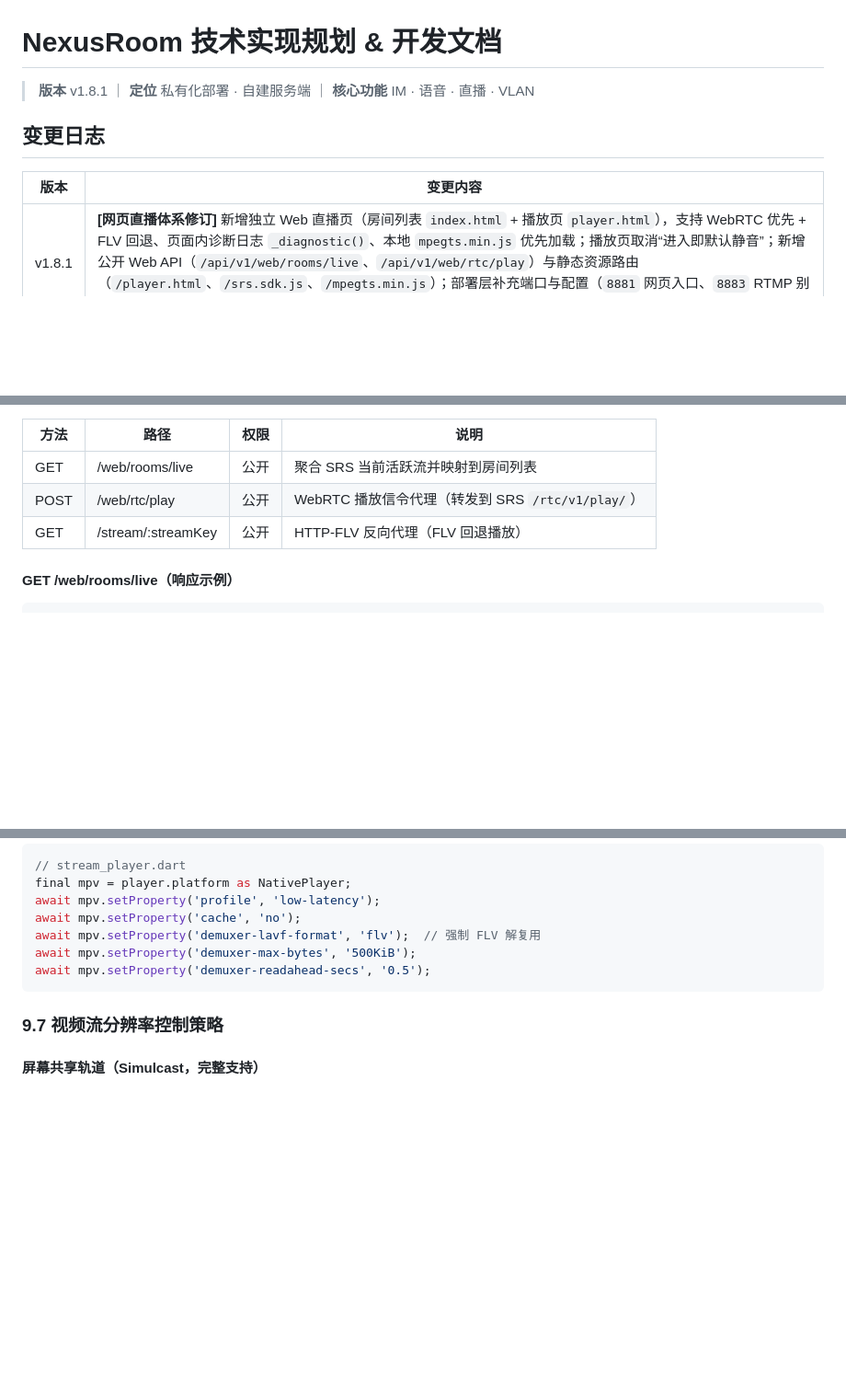
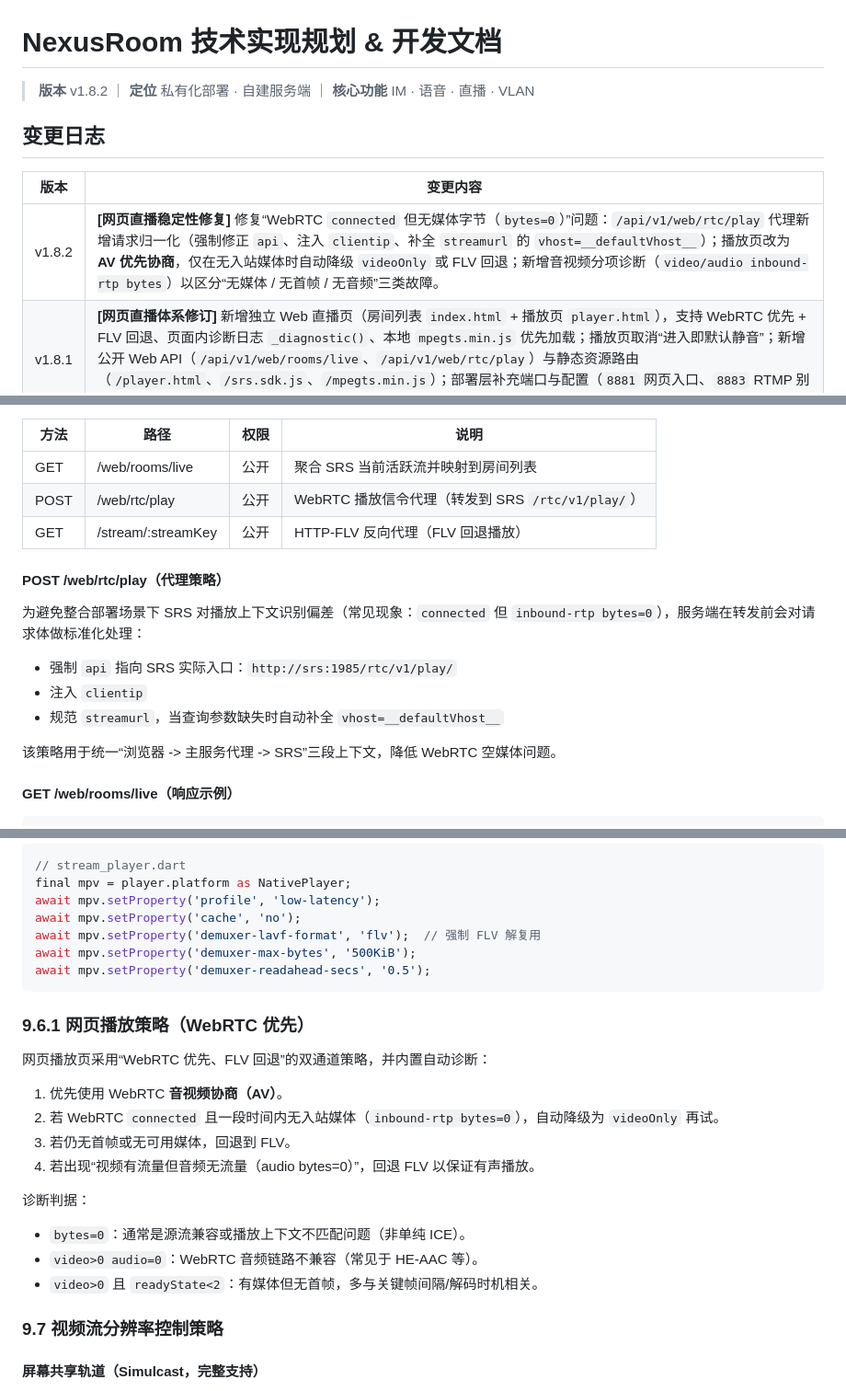
Before and after one commit to StarDream2736/Nexusroom, a Markdown page: docs/NexusRoom.md, 3 parts joined by grey strips. Shown at 92% size. Drawn GitHub-style; blank space fills up the shorter version.

Commit message:
docs: update NexusRoom to v1.8.2 web rtc/flv strategy

````diff
--- a/docs/NexusRoom.md
+++ b/docs/NexusRoom.md
@@ -1,11 +1,12 @@
 # NexusRoom 技术实现规划 & 开发文档
 
-> **版本** v1.8.1 ｜ **定位** 私有化部署 · 自建服务端 ｜ **核心功能** IM · 语音 · 直播 · VLAN
+> **版本** v1.8.2 ｜ **定位** 私有化部署 · 自建服务端 ｜ **核心功能** IM · 语音 · 直播 · VLAN
 
 ## 变更日志
 
 | 版本     | 变更内容                                                                                                                                                                                                                                         |
 | ------ | -------------------------------------------------------------------------------------------------------------------------------------------------------------------------------------------------------------------------------------------- |
+| v1.8.2 | **[网页直播稳定性修复]** 修复“WebRTC `connected` 但无媒体字节（`bytes=0`）”问题：`/api/v1/web/rtc/play` 代理新增请求归一化（强制修正 `api`、注入 `clientip`、补全 `streamurl` 的 `vhost=__defaultVhost__`）；播放页改为 **AV 优先协商**，仅在无入站媒体时自动降级 `videoOnly` 或 FLV 回退；新增音视频分项诊断（`video/audio inbound-rtp bytes`）以区分“无媒体 / 无首帧 / 无音频”三类故障。 |
 | v1.8.1 | **[网页直播体系修订]** 新增独立 Web 直播页（房间列表 `index.html` + 播放页 `player.html`），支持 WebRTC 优先 + FLV 回退、页面内诊断日志 `_diagnostic()`、本地 `mpegts.min.js` 优先加载；播放页取消“进入即默认静音”；新增公开 Web API（`/api/v1/web/rooms/live`、`/api/v1/web/rtc/play`）与静态资源路由（`/player.html`、`/srs.sdk.js`、`/mpegts.min.js`）；部署层补充端口与配置（`8881` 网页入口、`8883` RTMP 别名、`8000/udp` WebRTC 媒体、`srs.api_port`）。 |
 | v1.8.0 | **\[VLAN 稳定性修复]** WS 断连后延迟 20 秒清理 WG Peer，期间若用户重连则跳过清理，消除频繁上下线导致的 Peer 反复添加/删除抖动；`RegisterPeer()` 新增公钥漂移检测——客户端重连生成新密钥对时自动替换设备端旧 Peer 并更新数据库；`server_endpoint` 支持从 HTTP Host 头自动推导，配置文件留空或填 `YOUR_IP` 时自动回退；`/proc/sys` sysctl 写入前先读取，值已正确时跳过写入，消除容器只读文件系统警告；wg-helper 启动时自动添加 Windows 防火墙规则（UDP 入站/出站放行 nexusroom-wg.exe + ICMPv4 入站放行），无需手动配置即可实现 Peer 间互 ping；`WGPeerRepository` 新增 `Update()` 方法支持 Peer 密钥更新；`docker-compose.yml` 移除已废弃的 `version` 字段；客户端 VLAN 加入和 WireGuard 配置流程增加诊断日志 |
 | v1.7.9 | **\[屏幕捕获精简]** 移除窗口捕获源（gdigrab desktop+crop 方案）、移除全部音频捕获（dshow 系统音频/麦克风、设备枚举、音频编码、filter_complex/amix/aresample）；移除 `WindowSource`、`AudioDevice` 数据类和 `CaptureSource.window` 构造函数；移除 `windowSourcesProvider`、`audioDevicesProvider`；UI 移除全屏/窗口源切换 tab、音频设置面板和设备选择器；`startCapture()` 简化为纯视频推流（`-vf` + `-an`）；4 个文件共删除约 720 行代码 |
@@ -581,6 +582,16 @@ room_id=5          # 关联房间，用于权限校验（只有房间成员可
 | POST | /web/rtc/play | 公开 | WebRTC 播放信令代理（转发到 SRS `/rtc/v1/play/`） |
 | GET | /stream/:streamKey | 公开 | HTTP-FLV 反向代理（FLV 回退播放） |
 
+#### POST /web/rtc/play（代理策略）
+
+为避免整合部署场景下 SRS 对播放上下文识别偏差（常见现象：`connected` 但 `inbound-rtp bytes=0`），服务端在转发前会对请求体做标准化处理：
+
+- 强制 `api` 指向 SRS 实际入口：`http://srs:1985/rtc/v1/play/`
+- 注入 `clientip`
+- 规范 `streamurl`，当查询参数缺失时自动补全 `vhost=__defaultVhost__`
+
+该策略用于统一“浏览器 -> 主服务代理 -> SRS”三段上下文，降低 WebRTC 空媒体问题。
+
 #### GET /web/rooms/live（响应示例）
 
 ```json
@@ -836,6 +847,21 @@ await mpv.setProperty('demuxer-max-bytes', '500KiB');
 await mpv.setProperty('demuxer-readahead-secs', '0.5');
 ```
 
+### 9.6.1 网页播放策略（WebRTC 优先）
+
+网页播放页采用“WebRTC 优先、FLV 回退”的双通道策略，并内置自动诊断：
+
+1. 优先使用 WebRTC **音视频协商（AV）**。
+2. 若 WebRTC `connected` 且一段时间内无入站媒体（`inbound-rtp bytes=0`），自动降级为 `videoOnly` 再试。
+3. 若仍无首帧或无可用媒体，回退到 FLV。
+4. 若出现“视频有流量但音频无流量（audio bytes=0）”，回退 FLV 以保证有声播放。
+
+诊断判据：
+
+- `bytes=0`：通常是源流兼容或播放上下文不匹配问题（非单纯 ICE）。
+- `video>0 audio=0`：WebRTC 音频链路不兼容（常见于 HE-AAC 等）。
+- `video>0` 且 `readyState<2`：有媒体但无首帧，多与关键帧间隔/解码时机相关。
+
 ### 9.7 视频流分辨率控制策略
 
 #### 屏幕共享轨道（Simulcast，完整支持）
````
Also changed, not shown: other parts of docs/NexusRoom.md (+1 -1 lines).
